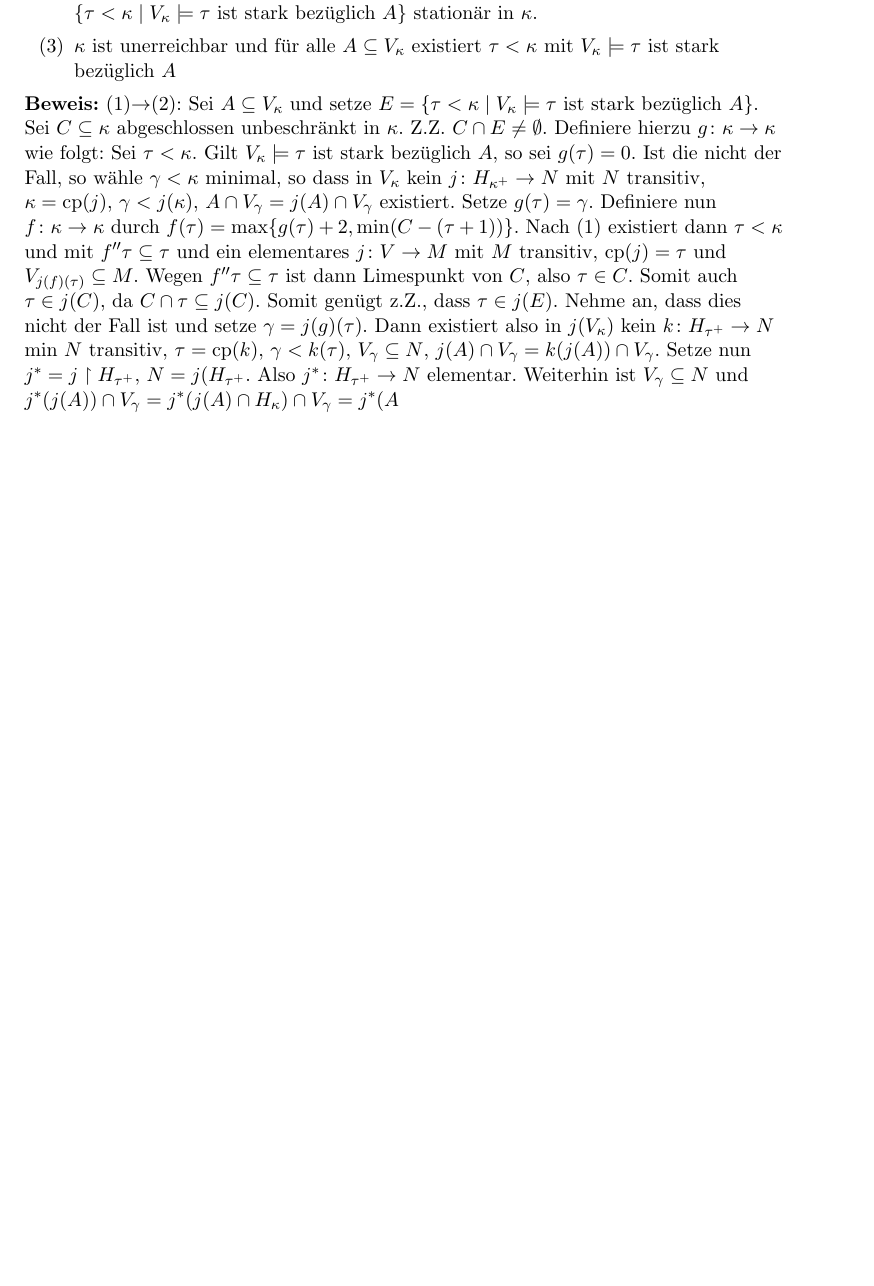
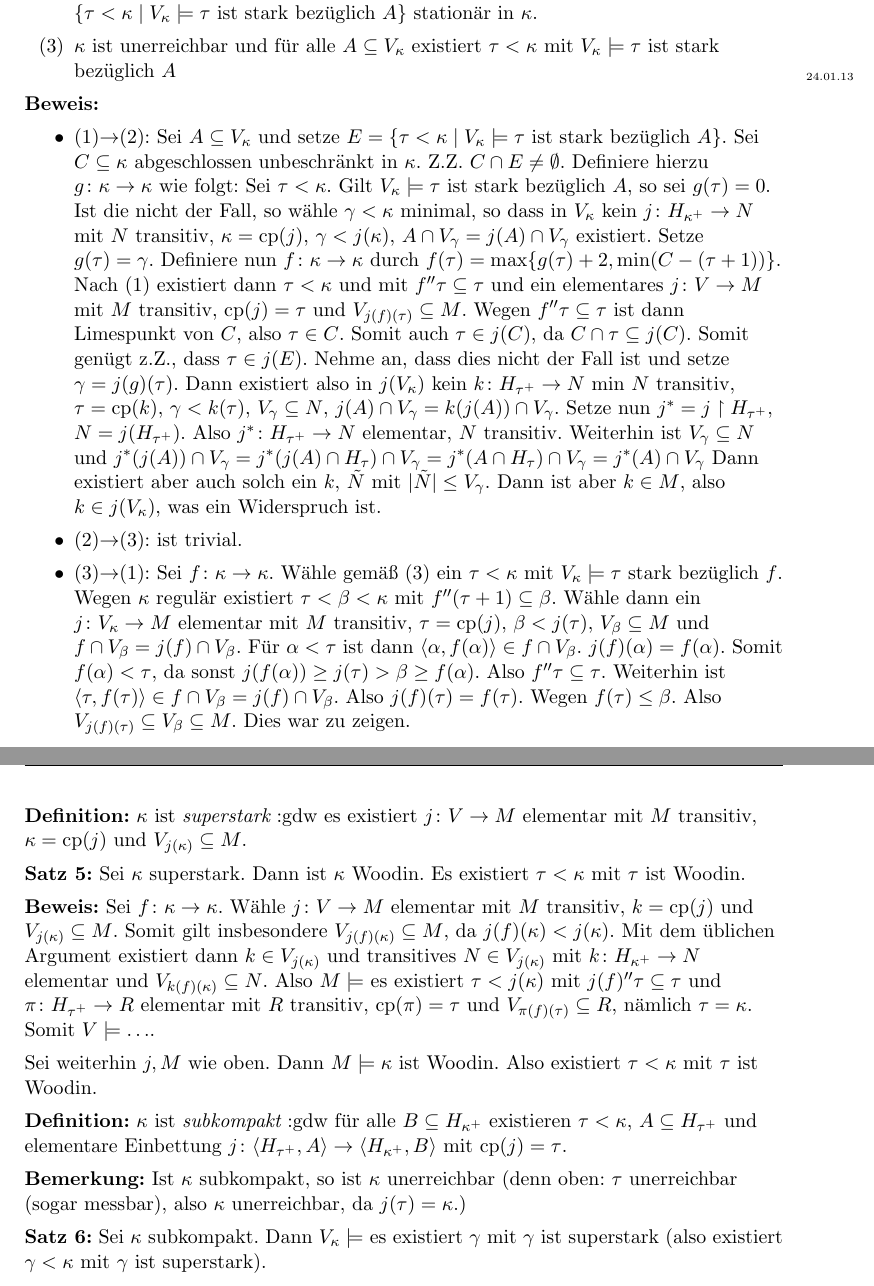
Before and after one commit to dasuxullebt/dicke-kardinaele, a LaTeX document (cards.tex): part of page 41 of 41 before the commit and two parts of pages 41 and 42 of 42 after it, the two joined at a grey line, cut so that both start at the same text, the shorter picture padded with empty space. The pictures show the PDF file cards.pdf that the author committed with the source.

Commit message:
24.01.13

```diff
--- a/cards.tex
+++ b/cards.tex
@@ -2866,7 +2866,8 @@ Wir müssen zeigen:
 		\item[(3)] $\kappa$ ist unerreichbar und für alle $A\subseteq V_{\kappa}$ existiert $\tau<\kappa$ mit $V_{\kappa}\models \tau$ ist stark bezüglich $A$
 	\end{itemize}
 
-	{\bf Beweis:} (1)$\to$(2): Sei $A\subseteq V_\kappa$ und setze $E=\{\tau<\kappa\mid V_\kappa\models \tau \mbox{ ist stark bezüglich } A\}$.
+\marginpar{\tiny{24.01.13}}
+	{\bf Beweis:}\begin{itemize}\item (1)$\to$(2): Sei $A\subseteq V_\kappa$ und setze $E=\{\tau<\kappa\mid V_\kappa\models \tau \mbox{ ist stark bezüglich } A\}$.
 		Sei $C\subseteq \kappa$ abgeschlossen unbeschränkt in $\kappa$.
 		Z.Z. $C\cap E\neq\emptyset$.
 		Definiere hierzu $g\colon\kappa\to\kappa$ wie folgt:
@@ -2882,10 +2883,25 @@ Wir müssen zeigen:
 		Somit genügt z.Z., dass $\tau\in j(E)$.
 		Nehme an, dass dies nicht der Fall ist und setze $\gamma= j(g)(\tau)$.
 		Dann existiert also in $j(V_\kappa)$ kein  $k\colon H_{\tau^+}\to N$ min $N$ transitiv, $\tau=\cp(k)$, $\gamma<k(\tau)$, $V_\gamma\subseteq N$, $j(A)\cap V_\gamma = k(j(A))\cap V_\gamma$.
-		Setze nun $j^*=j\upharpoonright H_{\tau^+}$, $N=j(H_{\tau^+}$.
-		Also $j^*\colon H_{\tau^+}\to N$ elementar.
-		Weiterhin ist $V_{\gamma}\subseteq N$ und $j^*(j(A))\cap V_\gamma=j^*(j(A)\cap H_{\kappa})\cap V_{\gamma}=j^*(A$
-
-
-
-
+		Setze nun $j^*=j\upharpoonright H_{\tau^+}$, $N=j(H_{\tau^+})$.
+		Also $j^*\colon H_{\tau^+}\to N$ elementar, $N$ transitiv.
+		Weiterhin ist $V_{\gamma}\subseteq N$ und $j^*(j(A))\cap V_\gamma=j^*(j(A)\cap H_{\tau})\cap V_{\gamma}=j^*(A\cap H_\tau)\cap V_\gamma =  j^*(A)\cap V_{\gamma}$
+		Dann existiert aber auch solch ein $k$, $\tilde N$ mit $|\tilde N|\le V_\gamma$.
+		Dann ist aber $k\in M$, also $k\in j(V_\kappa)$, was ein Widerspruch ist.
+		\item (2)$\to$(3): ist trivial.
+		\item (3)$\to$(1): Sei $f\colon\kappa\to\kappa$.
+		Wähle gemäß (3) ein $\tau<\kappa$ mit $V_\kappa\models\tau$ stark bezüglich $f$.
+		Wegen $\kappa$ regulär existiert $\tau<\beta<\kappa$ mit $f''(\tau+1)\subseteq\beta$.
+		Wähle dann ein $j\colon V_{\kappa}\to M$ elementar mit $M$ transitiv, $\tau = \cp(j)$, $\beta< j(\tau)$, $V_{\beta}\subseteq M$ und $f\cap V_{\beta}=j(f)\cap V_{\beta}$.
+		Für $\alpha<\tau$ ist dann $\langle \alpha, f(\alpha)\rangle\in f\cap V_{\beta}$.
+		$j(f)(\alpha)=f(\alpha)$.
+		Somit $f(\alpha)<\tau$, da sonst $j(f(\alpha))\ge j(\tau) > \beta\ge f(\alpha)$.
+		Also $f''\tau\subseteq\tau$.
+		Weiterhin ist $\langle\tau, f(\tau)\rangle\in f\cap V_{\beta} = j(f)\cap V_{\beta}$.
+		Also $j(f)(\tau)=f(\tau)$.
+		Wegen $f(\tau)\le\beta$.
+		Also $V_{j(f)(\tau)}\subseteq V_\beta\subseteq M$.
+		Dies war zu zeigen.
+	\end{itemize}
+
+{\bf Definition:} $\kappa$ ist {\em superstark} :gdw es existiert $j\colon V\to M$ elementar mit $M$ transitiv, $\kappa=\cp(j)$ und $V_{j(\kappa)}\subseteq M$.
@@ -2891,0 +2913,13 @@ Wir müssen zeigen:
+	{\bf Beweis:} Sei $f\colon \kappa\to\kappa$.
+		Wähle $j\colon V\to M$ elementar mit $M$ transitiv, $k=\cp(j)$ und $V_{j(\kappa)}\subseteq M$.
+		Somit gilt insbesondere $V_{j(f)(\kappa)}\subseteq M$, da $j(f)(\kappa)<j(\kappa)$.
+		Mit dem üblichen Argument existiert dann $k\in V_{j(\kappa)}$ und transitives $N\in V_{j(\kappa)}$ mit $k\colon H_{\kappa^+}\to N$ elementar und $V_{k(f)(\kappa)}\subseteq N$.
+		Also $M\models$ es existiert $\tau< j(\kappa)$ mit $j(f)''\tau\subseteq\tau$ und $\pi\colon H_{\tau^+}\to R$ elementar mit $R$ transitiv,
+		$\cp(\pi)=\tau$ und $V_{\pi(f)(\tau)}\subseteq R$, nämlich $\tau=\kappa$.
+		Somit $V\models\ldots$.
+
+Sei weiterhin $j,M$ wie oben. Dann $M\models\kappa$ ist Woodin. Also existiert $\tau<\kappa$ mit $\tau$ ist Woodin.
+
+{\bf Definition:} $\kappa$ ist {\em subkompakt} :gdw für alle $B\subseteq H_{\kappa^+}$ existieren $\tau<\kappa$, $A\subseteq H_{\tau^+}$ und elementare Einbettung $j\colon\langle H_{\tau^+}, A\rangle\to\langle H_{\kappa^+}, B\rangle$ mit $\cp(j)=\tau$.
+
+{\bf Bemerkung:}	Ist $\kappa$ subkompakt, so ist $\kappa$ unerreichbar
```
Also changed, not shown: cards.pdf, cards.tex (12 more changed lines).
